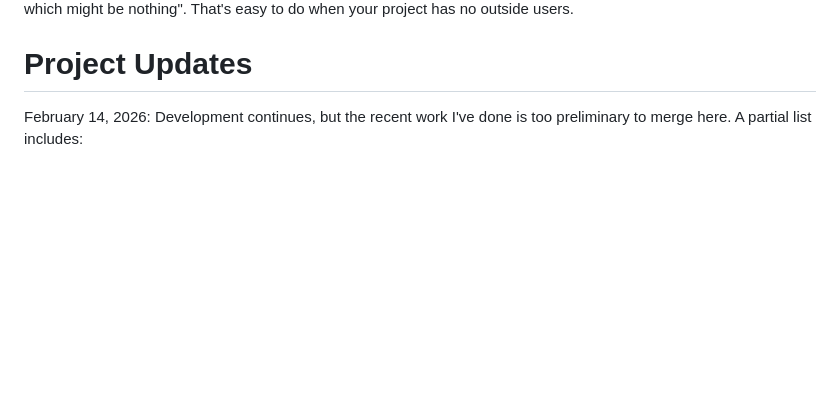
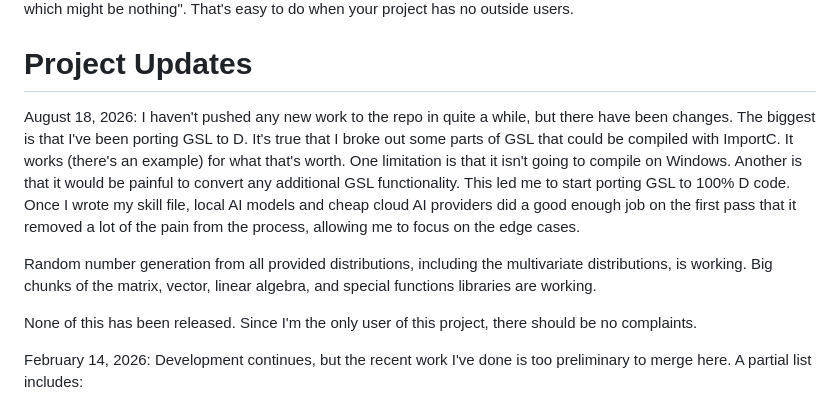
Before and after one commit to bachmeil/betterr, a Markdown page: README.md, the part around the change. Drawn GitHub-style; blank space fills up the shorter version.

Commit message:
Updated rpo readme

```diff
--- a/README.md
+++ b/README.md
@@ -11,6 +11,12 @@ The project has since expanded to include things unrelated to R. Currently, that
 I'm not aware of anyone else ever having used this project for anything meaningful. If you do, I'd appreciate it if you'd open a discussion and let me know about it. At this point, the development status is "whatever I'm in the mood to do, which might be nothing". That's easy to do when your project has no outside users.
 
 # Project Updates
+
+August 18, 2026: I haven't pushed any new work to the repo in quite a while, but there have been changes. The biggest is that I've been porting GSL to D. It's true that I broke out some parts of GSL that could be compiled with ImportC. It works (there's an example) for what that's worth. One limitation is that it isn't going to compile on Windows. Another is that it would be painful to convert any additional GSL functionality. This led me to start porting GSL to 100% D code. Once I wrote my skill file, local AI models and cheap cloud AI providers did a good enough job on the first pass that it removed a lot of the pain from the process, allowing me to focus on the edge cases.
+
+Random number generation from all provided distributions, including the multivariate distributions, is working. Big chunks of the matrix, vector, linear algebra, and special functions libraries are working.
+
+None of this has been released. Since I'm the only user of this project, there should be no complaints.
 
 February 14, 2026: Development continues, but the recent work I've done is too preliminary to merge here. A partial list includes:
 
```
